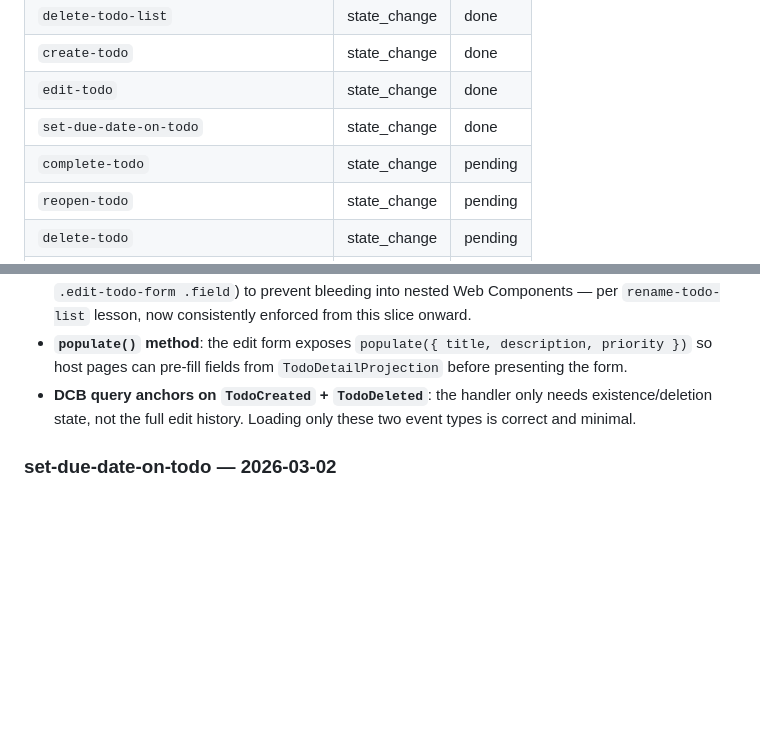
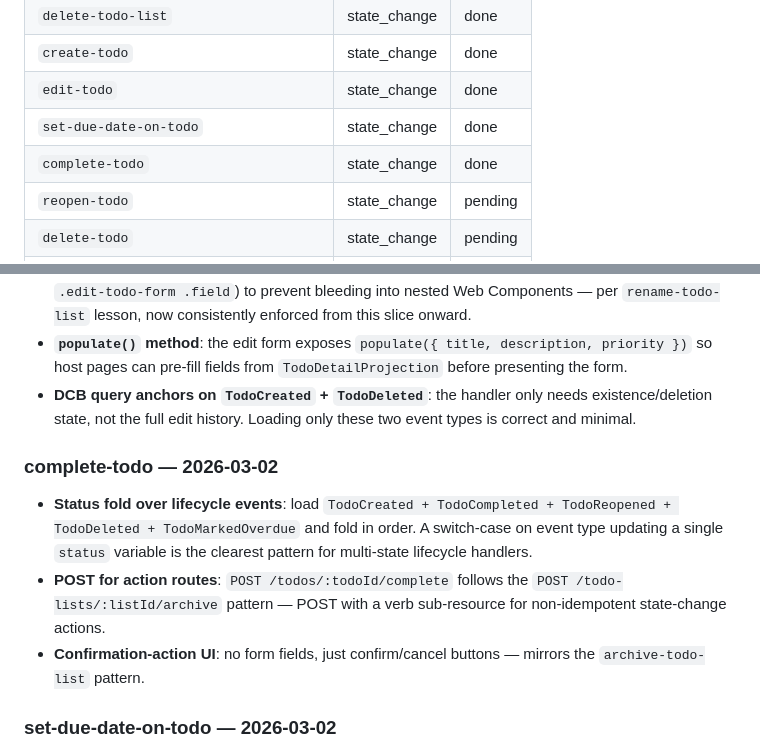
Before and after one commit to gnschenker/eventmodeling-skills, a Markdown page: .docs/PROGRESS.md, 2 parts joined by grey strips. Drawn GitHub-style; blank space fills up the shorter version.

Commit message:
chore: mark complete-todo done in PROGRESS.md
Co-Authored-By: Claude Sonnet 4.6 <noreply@anthropic.com>

```diff
--- a/.docs/PROGRESS.md
+++ b/.docs/PROGRESS.md
@@ -18,7 +18,7 @@
 | `create-todo` | state_change | done |
 | `edit-todo` | state_change | done |
 | `set-due-date-on-todo` | state_change | done |
-| `complete-todo` | state_change | pending |
+| `complete-todo` | state_change | done |
 | `reopen-todo` | state_change | pending |
 | `delete-todo` | state_change | pending |
 | `view-my-todo-lists` | state_view | done |
@@ -79,6 +79,11 @@ _Entries are added here after each slice is merged. Format:_
 - **`populate()` method**: the edit form exposes `populate({ title, description, priority })` so host pages can pre-fill fields from `TodoDetailProjection` before presenting the form.
 - **DCB query anchors on `TodoCreated` + `TodoDeleted`**: the handler only needs existence/deletion state, not the full edit history. Loading only these two event types is correct and minimal.
 
+### complete-todo — 2026-03-02
+- **Status fold over lifecycle events**: load `TodoCreated + TodoCompleted + TodoReopened + TodoDeleted + TodoMarkedOverdue` and fold in order. A switch-case on event type updating a single `status` variable is the clearest pattern for multi-state lifecycle handlers.
+- **POST for action routes**: `POST /todos/:todoId/complete` follows the `POST /todo-lists/:listId/archive` pattern — POST with a verb sub-resource for non-idempotent state-change actions.
+- **Confirmation-action UI**: no form fields, just confirm/cancel buttons — mirrors the `archive-todo-list` pattern.
+
 ### set-due-date-on-todo — 2026-03-02
 - **Lexicographic date comparison**: ISO 8601 `YYYY-MM-DD` strings compare correctly with `<` and `>=`. Today is valid (`dueDate < today` rejects only strictly past dates). No `Date` object parsing needed for a date-only comparison.
 - **Sub-resource route path**: `PATCH /todos/:todoId/due-date` keeps the due-date update separate from `PATCH /todos/:todoId` (edit), avoiding ambiguity and making intent clear.
```
